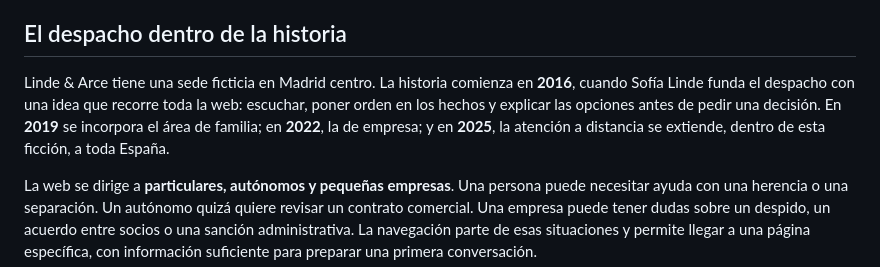
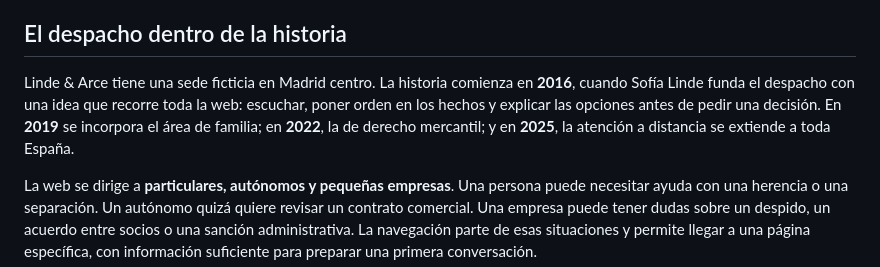
Before and after one commit to unai-598/portfolio-linde-arce-abogados, a Markdown page: README.md, the part around the change. Drawn GitHub-style.

```diff
--- a/README.md
+++ b/README.md
@@ -18,7 +18,7 @@ Una persona que llega con una duda debe poder encontrar el área que se parece a
 
 ## El despacho dentro de la historia
 
-Linde & Arce tiene una sede ficticia en Madrid centro. La historia comienza en **2016**, cuando Sofía Linde funda el despacho con una idea que recorre toda la web: escuchar, poner orden en los hechos y explicar las opciones antes de pedir una decisión. En **2019** se incorpora el área de familia; en **2022**, la de empresa; y en **2025**, la atención a distancia se extiende, dentro de esta ficción, a toda España.
+Linde & Arce tiene una sede ficticia en Madrid centro. La historia comienza en **2016**, cuando Sofía Linde funda el despacho con una idea que recorre toda la web: escuchar, poner orden en los hechos y explicar las opciones antes de pedir una decisión. En **2019** se incorpora el área de familia; en **2022**, la de derecho mercantil; y en **2025**, la atención a distancia se extiende a toda España.
 
 La web se dirige a **particulares, autónomos y pequeñas empresas**. Una persona puede necesitar ayuda con una herencia o una separación. Un autónomo quizá quiere revisar un contrato comercial. Una empresa puede tener dudas sobre un despido, un acuerdo entre socios o una sanción administrativa. La navegación parte de esas situaciones y permite llegar a una página específica, con información suficiente para preparar una primera conversación.
 
```
